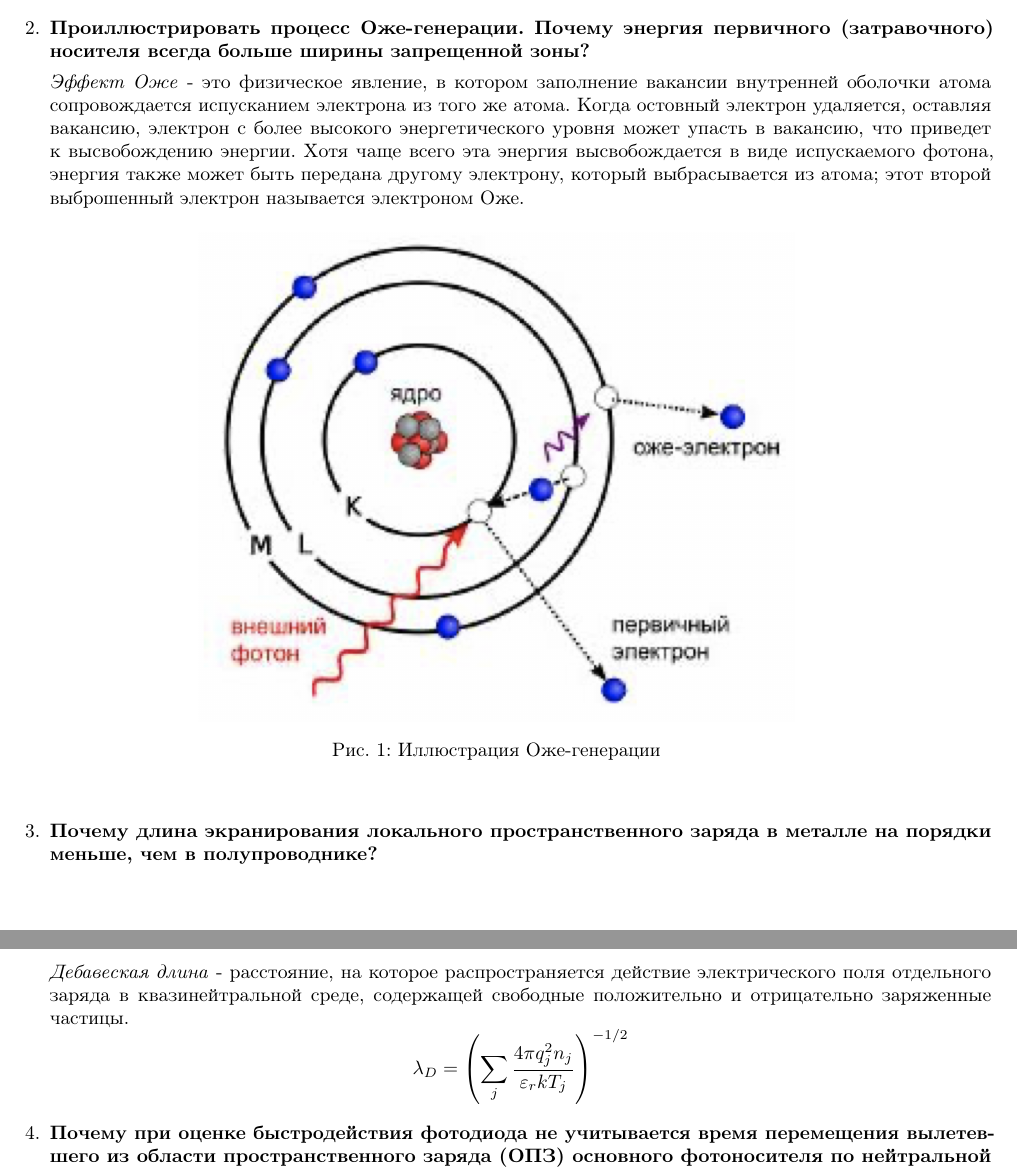
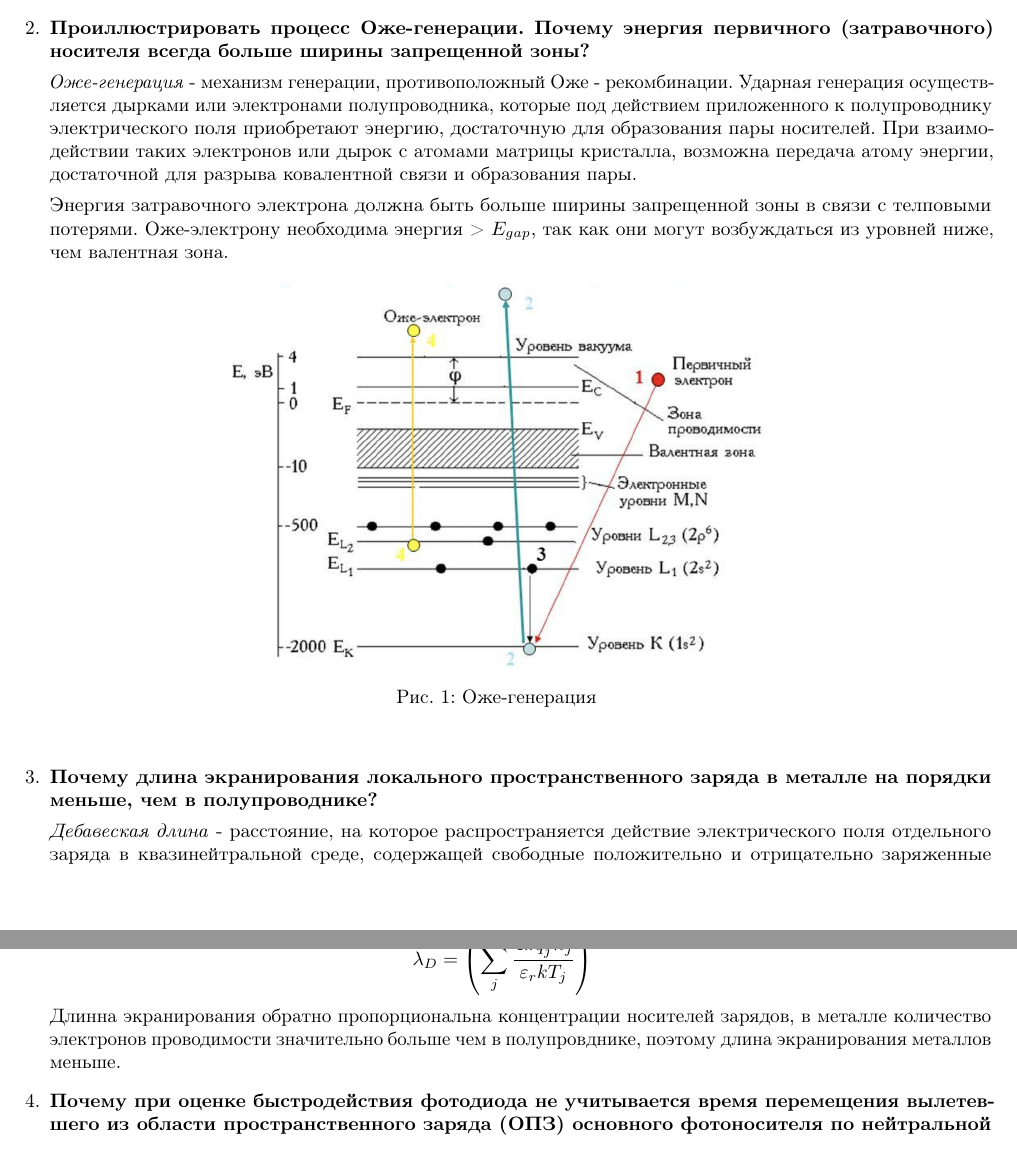
Before and after one commit to yarvod/7sem_labs, a LaTeX document (electron/report.tex): two parts of pages 1 and 2 of 2, joined at a grey line, cut so that both start at the same text. Compiled offline with pdfLaTeX.

Commit message:
corrections

```diff
--- a/electron/report.tex
+++ b/electron/report.tex
@@ -45,23 +45,21 @@
     то на них будет действовать электростатическая возвращающая сила, что и приводит к колебаниям.
 
     \item \textbf{Проиллюстрировать процесс Оже-генерации. Почему энергия первичного (затравочного) носителя всегда больше ширины запрещенной зоны? } \par
-    \textit{Эффект Оже} - это физическое явление, в котором заполнение вакансии внутренней оболочки атома сопровождается испусканием электрона из того же атома.
-    Когда остовный электрон удаляется, оставляя вакансию, электрон с более высокого энергетического уровня может упасть в вакансию, что приведет к высвобождению энергии.
-    Хотя чаще всего эта энергия высвобождается в виде испускаемого фотона, энергия также может быть передана другому электрону, который выбрасывается из атома;
-    этот второй выброшенный электрон называется электроном Оже.
+    \textit{Оже-генерация} - механизм генерации, противоположный Оже - рекомбинации. Ударная генерация осуществляется дырками или электронами полупроводника, которые под действием приложенного к полупроводнику электрического
+    поля приобретают энергию, достаточную для образования пары носителей. При взаимодействии таких электронов или дырок с атомами матрицы кристалла, возможна передача атому энергии, достаточной для разрыва ковалентной связи и образования пары. \par
+    Энергия затравочного электрона должна быть больше ширины запрещенной зоны в связи с телповыми потерями. Оже-электрону необходима энергия > $E_{gap}$, так как они могут возбуждаться из уровней ниже, чем валентная зона.
 
     \begin{figure}[H]
         \begin{center}
-            \includegraphics[scale = 0.4]{oge.png}
-            \caption{Иллюстрация Оже-генерации}
-            \label{oge}
+            \includegraphics[scale = 0.5]{oge.png}
+            \caption{Оже-генерация}
         \end{center}
     \end{figure}
-
 
     \item \textbf{Почему длина экранирования локального пространственного заряда в металле на порядки меньше, чем в полупроводнике?} \par
     \textit{Дебавеская длина} - расстояние, на которое распространяется действие электрического поля отдельного заряда в квазинейтральной среде, содержащей свободные положительно и отрицательно заряженные частицы.
     $$\lambda_D = \left( \sum_j \frac{4 \pi q_j^2 n_j}{\varepsilon_rkT_j} \right)^{-1/2}$$
+    Длинна экранирования обратно пропорциональна концентрации носителей зарядов, в металле количество электронов проводимости значительно больше чем в полупровднике, поэтому длина экранирования металлов меньше.
 
     \item \textbf{Почему при оценке быстродействия фотодиода не учитывается время перемещения вылетевшего из области пространственного заряда (ОПЗ) основного фотоносителя по нейтральной области до токового контакта?} \par
     Быстродействие фотодиодов определяется рекомбинацией дополнительных носителей заряда. Обычно толщина области, на которою падает излучение, больше или порядка 1/$\alpha$, где $\alpha$ — коэффициент поглощения, и меньше диффузионной длины неосновных носителей заряда.
```
Also changed, not shown: electron/pictures/oge.png, electron/report.pdf.
